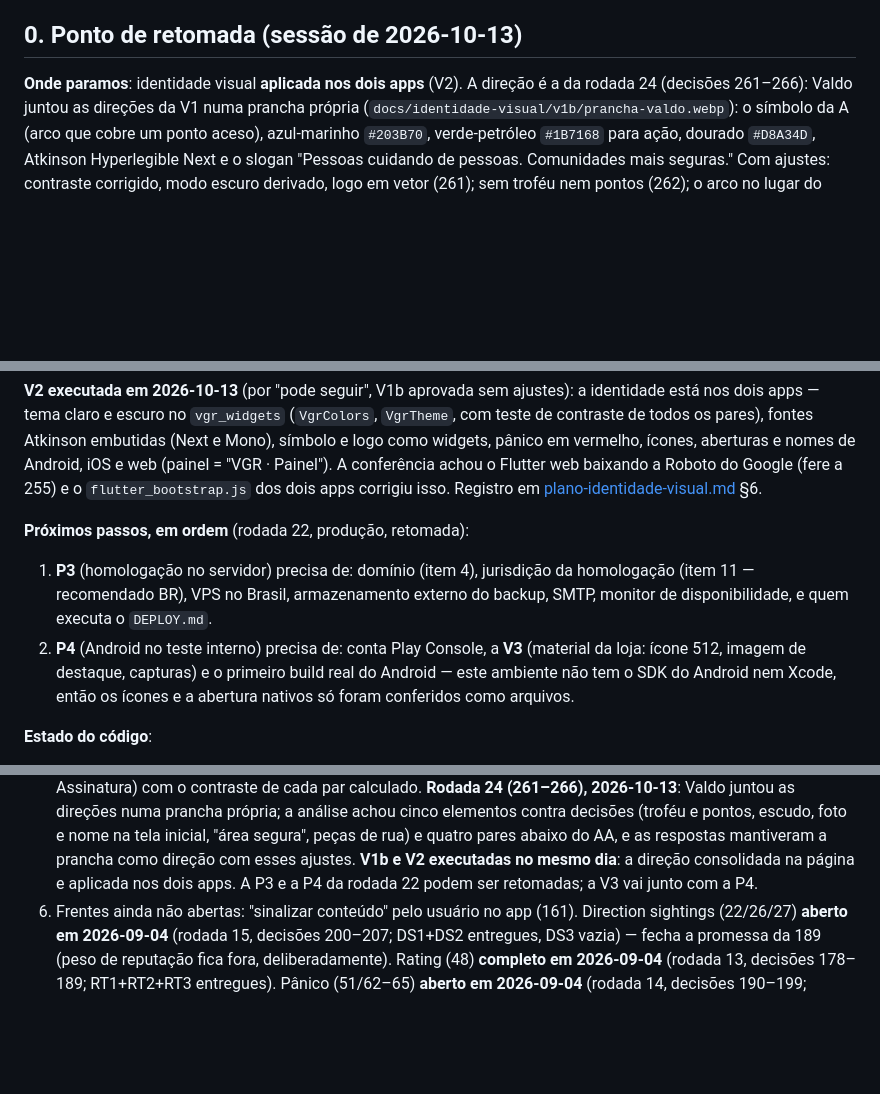
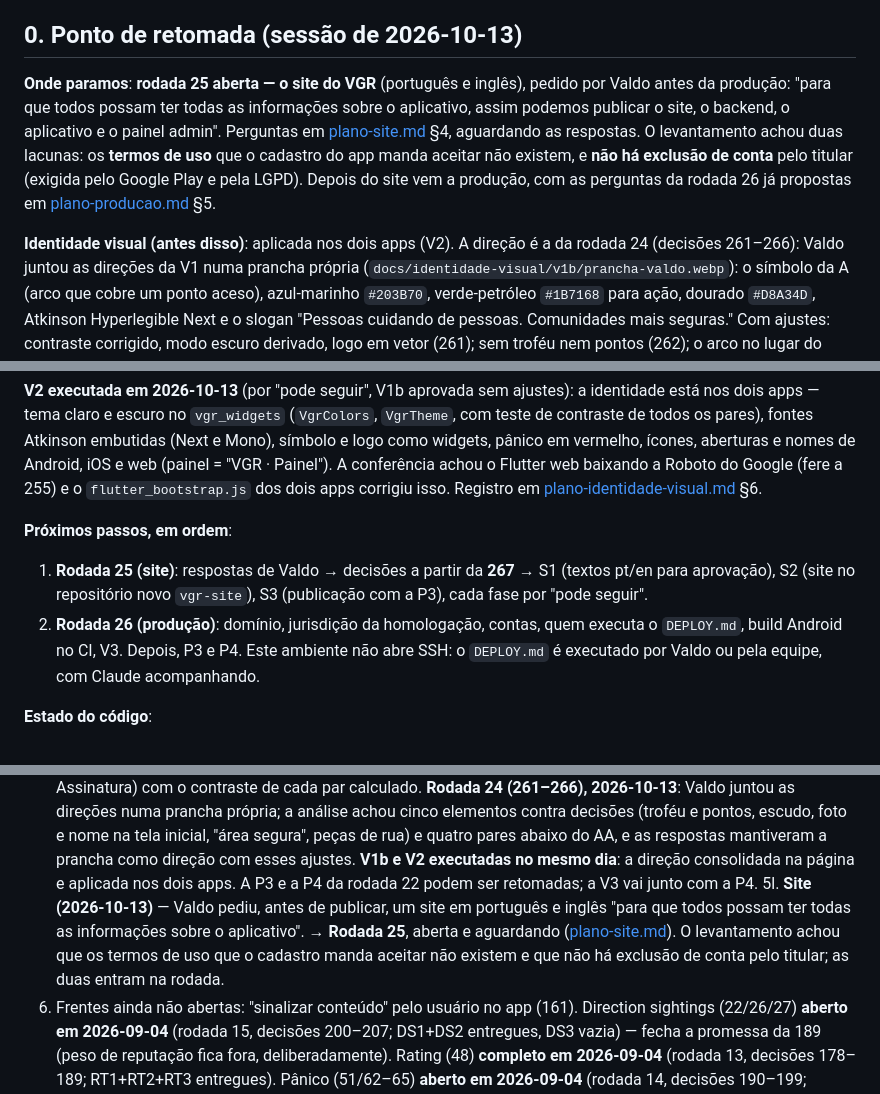
Before and after one commit to valdosouza/vgr-ai, a Markdown page: docs/decisions/VGR-RESUMO.md, 3 parts joined by grey strips. Rendered like a GitHub page; blank space fills up the shorter version.

```diff
--- a/docs/decisions/VGR-RESUMO.md
+++ b/docs/decisions/VGR-RESUMO.md
@@ -10,7 +10,18 @@
 
 ## 0. Ponto de retomada (sessão de 2026-10-13)
 
-**Onde paramos**: identidade visual **aplicada nos dois apps** (V2). A
+**Onde paramos**: **rodada 25 aberta — o site do VGR** (português e
+inglês), pedido por Valdo antes da produção: "para que todos possam ter
+todas as informações sobre o aplicativo, assim podemos publicar o site, o
+backend, o aplicativo e o painel admin". Perguntas em
+[plano-site.md](../plans/plano-site.md) §4, aguardando as respostas. O
+levantamento achou duas lacunas: os **termos de uso** que o cadastro do app
+manda aceitar não existem, e **não há exclusão de conta** pelo titular
+(exigida pelo Google Play e pela LGPD). Depois do site vem a produção, com
+as perguntas da rodada 26 já propostas em
+[plano-producao.md](../plans/plano-producao.md) §5.
+
+**Identidade visual (antes disso)**: aplicada nos dois apps (V2). A
 direção é a da rodada 24 (decisões 261–266): Valdo juntou as direções da V1 numa prancha própria
 (`docs/identidade-visual/v1b/prancha-valdo.webp`): o símbolo da A (arco que
 cobre um ponto aceso), azul-marinho `#203B70`, verde-petróleo `#1B7168` para
@@ -43,16 +54,14 @@ Roboto do Google (fere a 255) e o `flutter_bootstrap.js` dos dois apps
 corrigiu isso. Registro em
 [plano-identidade-visual.md](../plans/plano-identidade-visual.md) §6.
 
-**Próximos passos, em ordem** (rodada 22, produção, retomada):
-1. **P3** (homologação no servidor) precisa de: domínio (item 4),
-   jurisdição da homologação (item 11 — recomendado BR), VPS no Brasil,
-   armazenamento externo do backup, SMTP, monitor de disponibilidade, e
-   quem executa o `DEPLOY.md`.
-2. **P4** (Android no teste interno) precisa de: conta Play Console, a
-   **V3** (material da loja: ícone 512, imagem de destaque, capturas) e o
-   primeiro build real do Android — este ambiente não tem o SDK do Android
-   nem Xcode, então os ícones e a abertura nativos só foram conferidos como
-   arquivos.
+**Próximos passos, em ordem**:
+1. **Rodada 25 (site)**: respostas de Valdo → decisões a partir da
+   **267** → S1 (textos pt/en para aprovação), S2 (site no repositório
+   novo `vgr-site`), S3 (publicação com a P3), cada fase por "pode seguir".
+2. **Rodada 26 (produção)**: domínio, jurisdição da homologação, contas,
+   quem executa o `DEPLOY.md`, build Android no CI, V3. Depois, P3 e P4.
+   Este ambiente não abre SSH: o `DEPLOY.md` é executado por Valdo ou pela
+   equipe, com Claude acompanhando.
 
 **Estado do código**:
 - vgr-api `main` = `23e0113`, vgr-app `main` = `c6f8cf6` (a V2, pelo PR
@@ -293,6 +303,12 @@ por completo em 2026-08-19** (não repropor; ver memória `vgr-nostr-descartado`
     como direção com esses ajustes. **V1b e V2 executadas no mesmo dia**: a
     direção consolidada na página e aplicada nos dois apps. A P3 e a P4 da
     rodada 22 podem ser retomadas; a V3 vai junto com a P4.
+5l. **Site (2026-10-13)** — Valdo pediu, antes de publicar, um site em
+    português e inglês "para que todos possam ter todas as informações
+    sobre o aplicativo". → **Rodada 25**, aberta e aguardando
+    ([plano-site.md](../plans/plano-site.md)). O levantamento achou que os
+    termos de uso que o cadastro manda aceitar não existem e que não há
+    exclusão de conta pelo titular; as duas entram na rodada.
 6. Frentes ainda não abertas: "sinalizar conteúdo" pelo usuário no app
    (161). Direction sightings (22/26/27) **aberto em 2026-09-04** (rodada
    15, decisões 200–207; DS1+DS2 entregues, DS3 vazia) — fecha a promessa
```
Also changed, not shown: other parts of docs/decisions/VGR-RESUMO.md (+1 -0 lines), docs/plans/plano-producao.md (+22 -0 lines), docs/plans/plano-site.md (added, +141 -0 lines).
